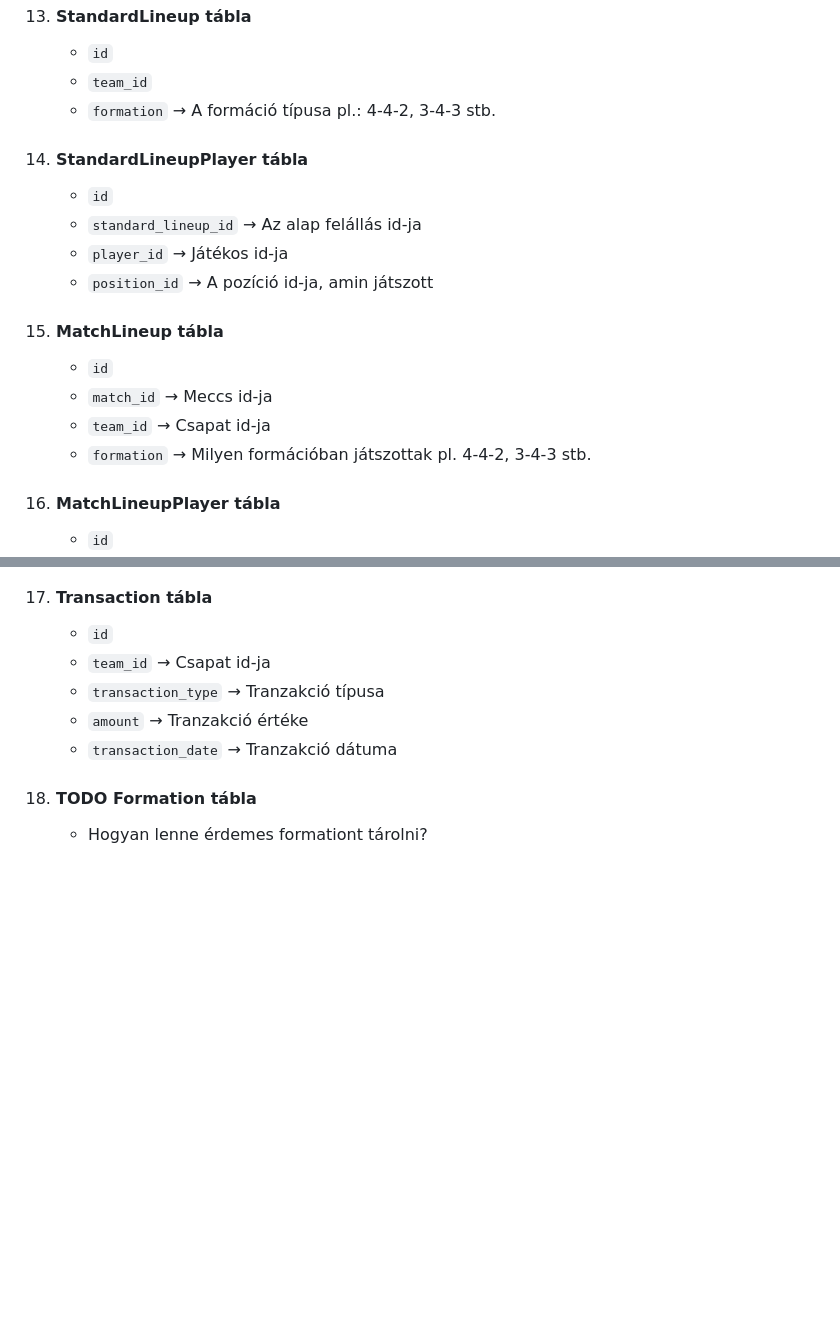
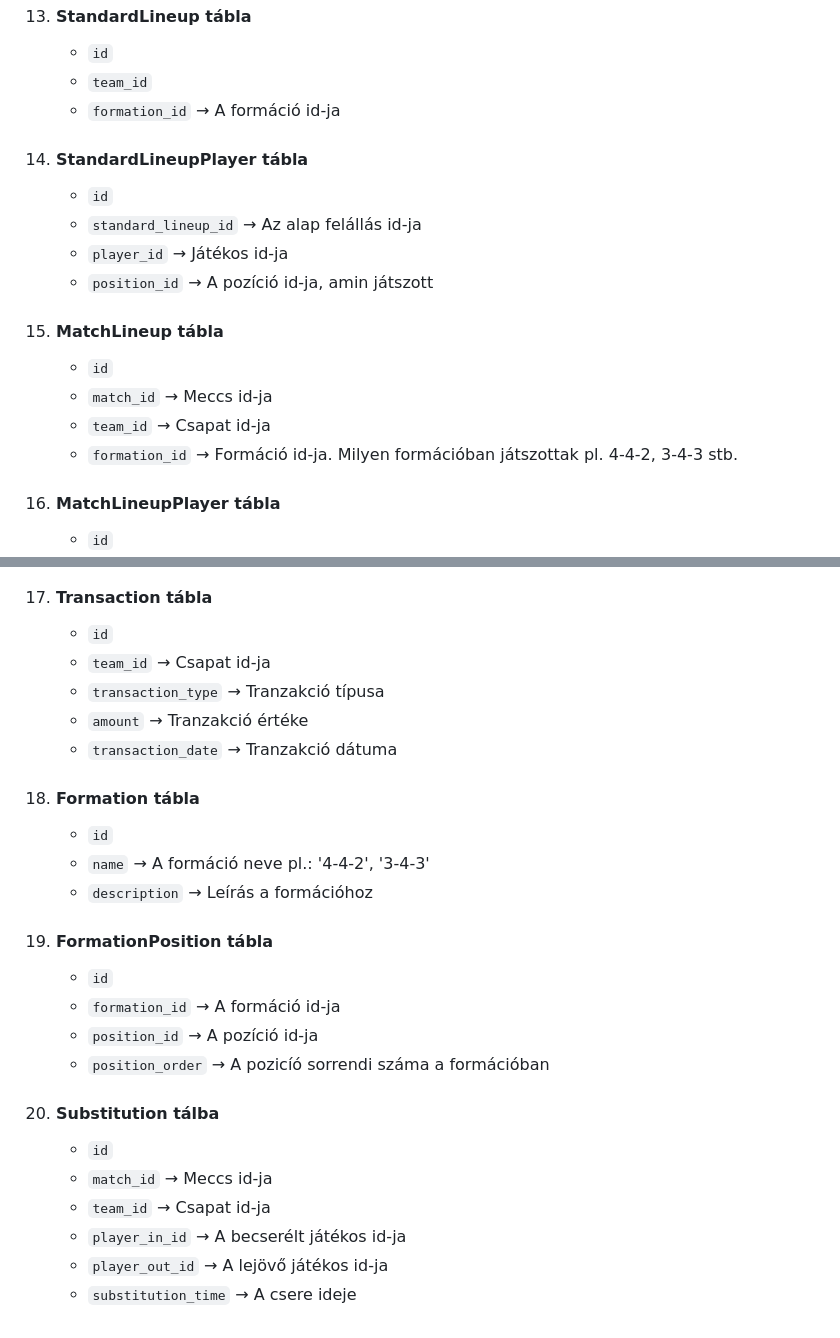
Before and after one commit to acelbeton/TheFootballManager, a Markdown page: Database.md, 2 parts joined by grey strips. GitHub-like rendering; blank space fills up the shorter version.

Commit message:
feat: Database.md frissítve

```diff
--- a/Database.md
+++ b/Database.md
@@ -115,7 +115,7 @@
 13. #### StandardLineup tábla
     - `id`
     - `team_id`
-    - `formation` &rarr; A formáció típusa pl.: 4-4-2, 3-4-3 stb.
+    - `formation_id` &rarr; A formáció id-ja
 
 14. #### StandardLineupPlayer tábla
     - `id`
@@ -127,7 +127,7 @@
     - `id`
     - `match_id` &rarr; Meccs id-ja
     - `team_id` &rarr; Csapat id-ja
-    - `formation` &rarr; Milyen formációban játszottak pl. 4-4-2, 3-4-3 stb.
+    - `formation_id` &rarr; Formáció id-ja. Milyen formációban játszottak pl. 4-4-2, 3-4-3 stb.
 
 16. #### MatchLineupPlayer tábla
     - `id`
@@ -142,5 +142,21 @@
     - `amount` &rarr; Tranzakció értéke
     - `transaction_date` &rarr; Tranzakció dátuma
 
-18. #### TODO Formation tábla
-    - Hogyan lenne érdemes formationt tárolni?
+18. #### Formation tábla
+    - `id`
+    - `name` &rarr; A formáció neve pl.: '4-4-2', '3-4-3'
+    - `description` &rarr; Leírás a formációhoz
+
+19. #### FormationPosition tábla
+    - `id`
+    - `formation_id` &rarr; A formáció id-ja
+    - `position_id` &rarr; A pozíció id-ja
+    - `position_order` &rarr; A pozicíó sorrendi száma a formációban
+
+20. #### Substitution tálba
+    - `id`
+    - `match_id` &rarr; Meccs id-ja
+    - `team_id` &rarr; Csapat id-ja
+    - `player_in_id` &rarr; A becserélt játékos id-ja
+    - `player_out_id` &rarr; A lejövő játékos id-ja
+    - `substitution_time` &rarr; A csere ideje
```
